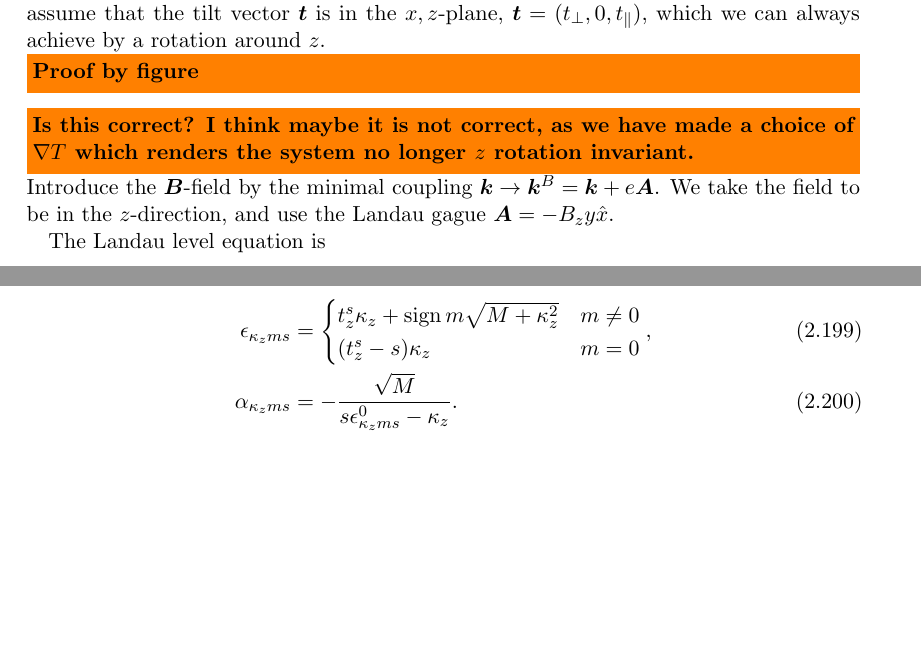
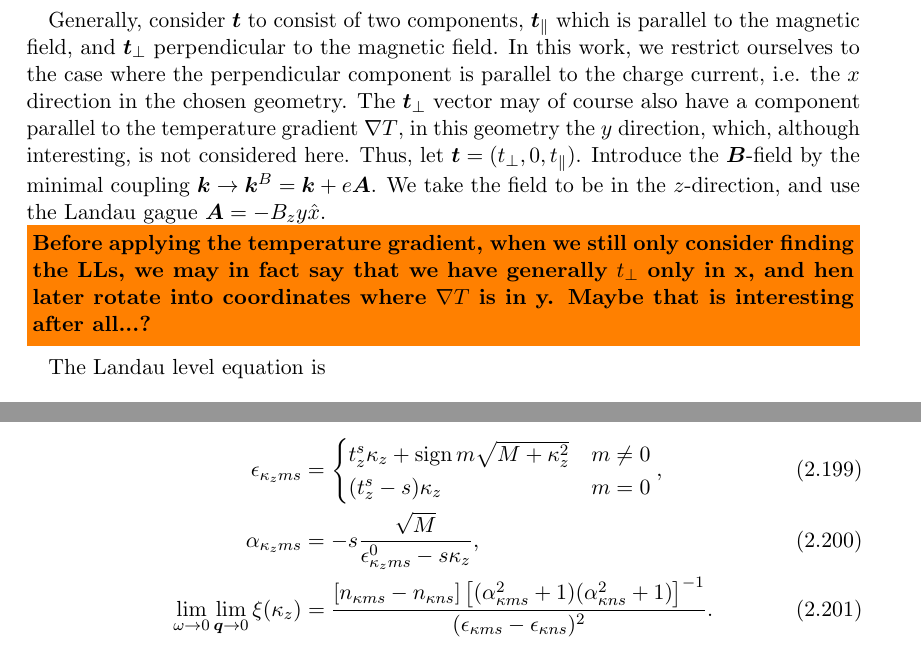
Before and after one commit to Northo/MasterThesis, a LaTeX thesis (Thesis/master.tex, which reads Thesis/sections/derivation_LL.tex, Thesis/sections/derivation_tilt.tex): two parts of pages 23 and 54 of 80, joined at a grey line, cut at the place of the change, the shorter picture padded with empty space. Compiled offline with pdfLaTeX; TikZ figures are drawn from their code, not taken from saved files.

Commit message:
Minor fixes

```diff
--- a/Thesis/sections/derivation_LL.tex
+++ b/Thesis/sections/derivation_LL.tex
@@ -178,11 +178,14 @@ Consider the Hamiltonian
 where \(\vec{t}^s\) is the \emph{tilt vector} and \( v_F \) is the Fermi velocity
 \footnote{In general, the Fermi velocity may be anisotropic, in which case the momentum enter as \( v_i k_i \), instead of \( v_F k_i \). By a rescaling of the momenta, we may consider any, in general anisotropic, system to be isotropic in velocity.}.
 To find the Landau levels in a magnetic field \(\vec{B} = B_{z}\hat{z} \), we will ``Lorentz boost'' the system to a frame where the cone is not tilted, where we may use the usual approach for finding the Landau levels.
-Firstly, assume that the tilt vector \(\vec{ t }\) is in the \(x,z\)-plane, \(\vec{t} = (t_{\perp}, 0, t_{\parallel})\), which we can always achieve by a rotation around \(z\).
-\todo{Proof by figure}
-\todo{Is this correct? I think maybe it is not correct, as we have made a choice of \( \nabla T \) which renders the system no longer \( z \) rotation invariant. }
+
+Generally, consider \( \vec{t} \) to consist of two components, \( \vec{t}_{\parallel} \) which is parallel to the magnetic field, and \( \vec{t}_{\perp} \) perpendicular to the magnetic field.
+In this work, we restrict ourselves to the case where the perpendicular component is parallel to the charge current, i.e. the \( x \) direction in the chosen geometry.
+The \( \vec{t}_{\perp} \) vector may of course also have a component parallel to the temperature gradient \( \nabla T \), in this geometry the \( y \) direction, which, although interesting, is not considered here.
+Thus, let \( \vec{t} = (t_{\perp}, 0, t_{\parallel}) \).
 Introduce the \(\vec{B}\)-field by the minimal coupling \(\vec{k} \to \vec{k}^B = \vec{k} + e \vec{A}\).
 We take the field to be in the \( z \)-direction, and use the Landau gague \(\vec{A} = -B_{z}y \hat{x}\).
+\todo{Before applying the temperature gradient, when we still only consider finding the LLs, we may in fact say that we have generally \( t_{\perp} \) only in x, and hen later rotate into coordinates where \( \nabla T \) is in y. Maybe that is interesting after all...?}
 
 The Landau level equation is
 \begin{equation}
--- a/Thesis/sections/derivation_tilt.tex
+++ b/Thesis/sections/derivation_tilt.tex
@@ -799,7 +799,12 @@ with
                             (t_z^s - s) \kappa_z & m = 0
                           \end{cases},\\
   \alpha_{\kappa_z m s} &=
-                         -\frac{\sqrt{M}}{s \epsilon_{\kappa_z  m s}^0 - \kappa_z }.
+                          -s \frac{\sqrt{M}}{\epsilon_{\kappa_z  m s}^0 - s \kappa_z },\\
+  \lim_{\omega \to 0} \lim_{\vec{q} \to 0}\xi(\kappa_z) &= \frac{[n_{\kappa ms} - n_{\kappa ns}]
+  \left[ (\alpha_{\kappa ms}^2 + 1) (\alpha_{\kappa ns}^2 + 1) \right]^{-1}
+  }{
+    (\epsilon _{\kappa m s} - \epsilon _{\kappa n s})^2
+  }.
 \end{align}
 In the untilted case we made several simplifications to this expression, especially with regards to limiting the summation domain.
 We will here consider which of those simplifications apply also in the case of tilt \( t_z \).
```
Also changed, not shown: Thesis/sections/derivation_tiltless.tex (+4 -2 lines), Thesis/figures/external/tzcontribtypeii.pdf, Thesis/master.pdf, Thesis/sections/derivation_tilt.tex (5 more changed lines), 3 other files.
